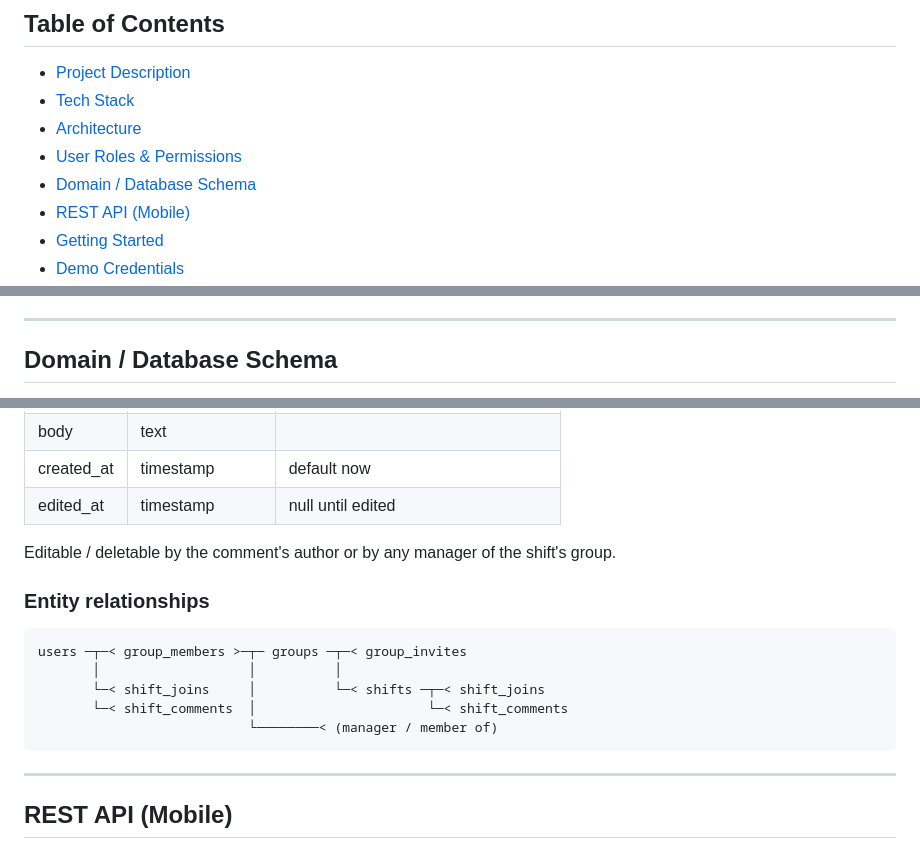
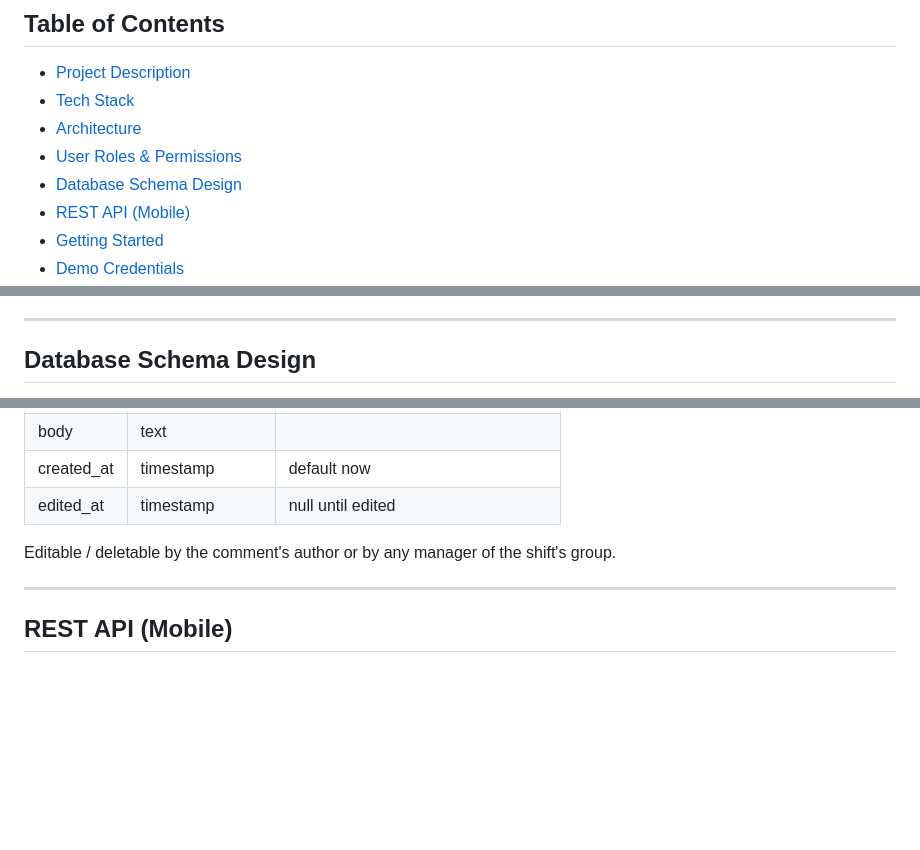
Before and after one commit to Kuman-Bazitov-BG/Catering-Shifts-Planner, a Markdown page: README.md, 3 parts joined by grey strips. Rendered like a GitHub page; blank space fills up the shorter version.

````diff
--- a/README.md
+++ b/README.md
@@ -18,7 +18,7 @@ Live deployments:
 - [Tech Stack](#tech-stack)
 - [Architecture](#architecture)
 - [User Roles & Permissions](#user-roles--permissions)
-- [Domain / Database Schema](#domain--database-schema)
+- [Database Schema Design](#database-schema-design)
 - [REST API (Mobile)](#rest-api-mobile)
 - [Getting Started](#getting-started)
 - [Demo Credentials](#demo-credentials)
@@ -91,5 +91,5 @@ Notes:
 
 ---
 
-## Domain / Database Schema
+## Database Schema Design
 
@@ -163,16 +241,6 @@ Computed (not stored): `state` = `upcoming` \| `current` \| `past` \| `canceled`
 | edited_at | timestamp | null until edited |
 
 Editable / deletable by the comment's author or by any manager of the shift's group.
-
-### Entity relationships
-
-```
-users ─┬─< group_members >─┬─ groups ─┬─< group_invites
-       │                   │          │
-       └─< shift_joins     │          └─< shifts ─┬─< shift_joins
-       └─< shift_comments  │                      └─< shift_comments
-                           └────────< (manager / member of)
-```
 
 ---
 
````
Also changed, not shown: other parts of README.md (+79 -1 lines).
